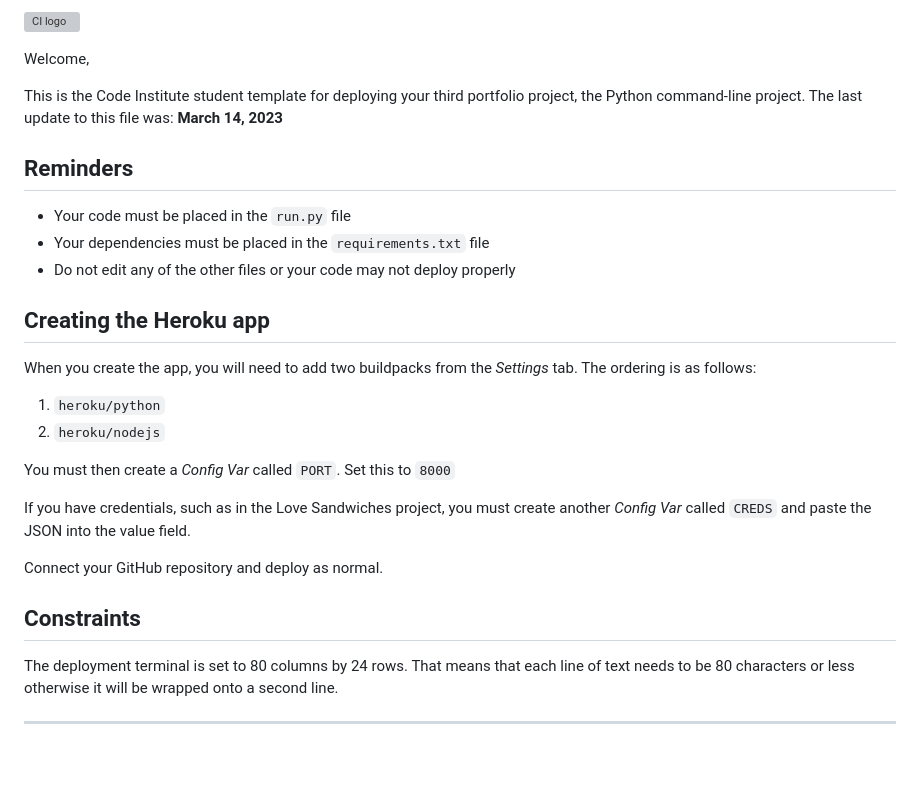
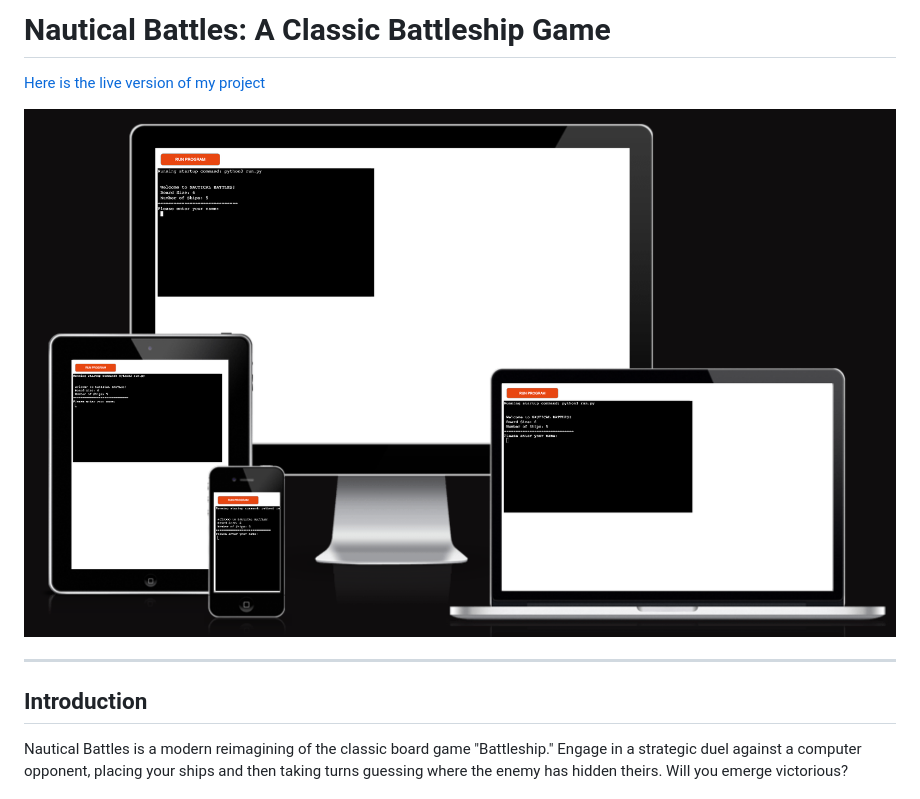
Before and after one commit to michael-takyi23/Nautical_Battles, a Markdown page: README.md, the part around one of its changes. GitHub-like rendering; pictures changed too: assets.py/images/battleship-p3.png (added); blank space fills up the shorter version; grey boxes are pictures that could not be loaded.

Commit message:
Add images to assets.py folder

```diff
--- a/README.md
+++ b/README.md
@@ -1,31 +1,10 @@
-![CI logo](https://codeinstitute.s3.amazonaws.com/fullstack/ci_logo_small.png)
+# **Nautical Battles**: A Classic Battleship Game
 
-Welcome,
+[Here is the live version of my project](https://nautical-battles-d6d9e6d6cff7.herokuapp.com/)
 
-This is the Code Institute student template for deploying your third portfolio project, the Python command-line project. The last update to this file was: **March 14, 2023**
-
-## Reminders
-
-- Your code must be placed in the `run.py` file
-- Your dependencies must be placed in the `requirements.txt` file
-- Do not edit any of the other files or your code may not deploy properly
-
-## Creating the Heroku app
-
-When you create the app, you will need to add two buildpacks from the _Settings_ tab. The ordering is as follows:
-
-1. `heroku/python`
-2. `heroku/nodejs`
-
-You must then create a _Config Var_ called `PORT`. Set this to `8000`
-
-If you have credentials, such as in the Love Sandwiches project, you must create another _Config Var_ called `CREDS` and paste the JSON into the value field.
-
-Connect your GitHub repository and deploy as normal.
-
-## Constraints
-
-The deployment terminal is set to 80 columns by 24 rows. That means that each line of text needs to be 80 characters or less otherwise it will be wrapped onto a second line.
+![Screenshot of my project](assets.py/images/battleship-p3.png)
 
 ---
+## **Introduction**
+Nautical Battles is a modern reimagining of the classic board game "Battleship." Engage in a strategic duel against a computer opponent, placing your ships and then taking turns guessing where the enemy has hidden theirs. Will you emerge victorious?
 
```
Also changed, not shown: other parts of README.md (+33 -1 lines), assets.py/images/dynamic-board.png (added), assets.py/images/feedback-scores.png (added), assets.py/images/game-initialisation.png (added), assets.py/images/game-turns.png (added).
